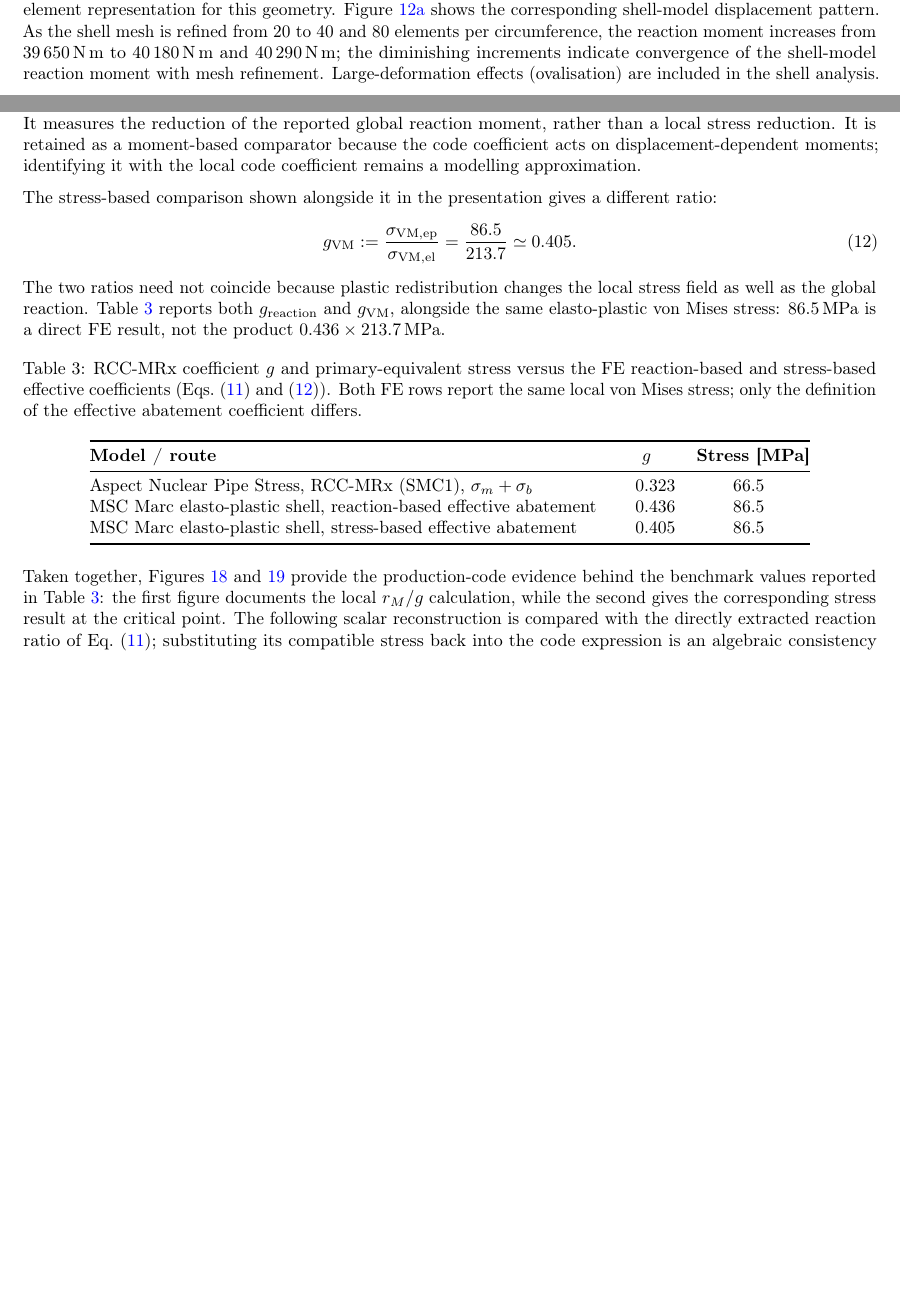
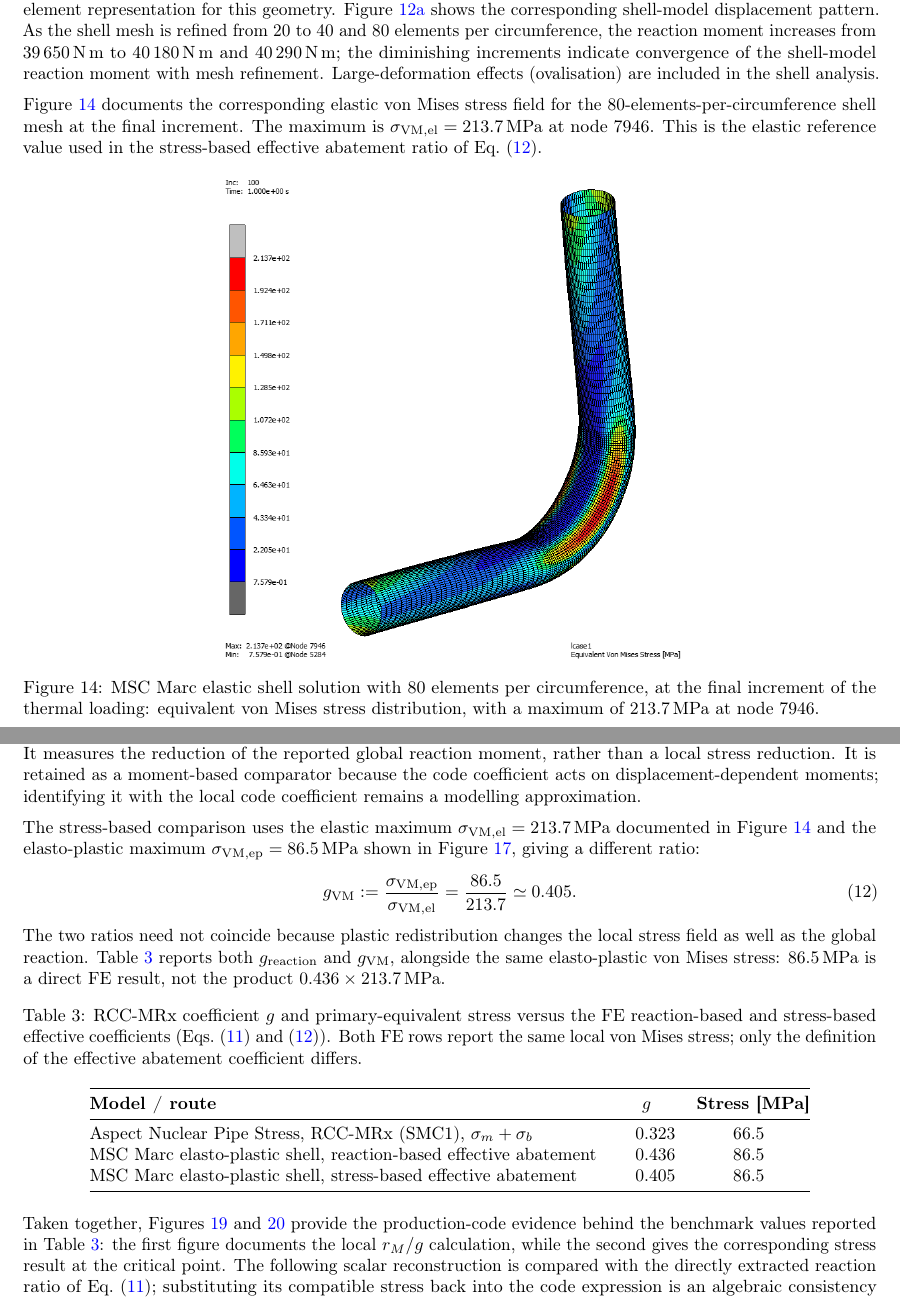
Before and after one commit to IreneeCornatonHexagon/AbatementCoefficient, a LaTeX paper (Octave_PlasticityDisplacementControlledLoads_paper.tex): two parts of pages 15 and 19 of 40 before the commit and two parts of pages 16 and 20 of 41 after it, joined at a grey line, cut so that both start at the same text, the shorter picture padded with empty space. The pictures show the PDF file Octave_PlasticityDisplacementControlledLoads_paper.pdf that the author committed with the source.

Commit message:
Restructuring of paper (work in progress 4)

```diff
--- a/Octave_PlasticityDisplacementControlledLoads_paper.tex
+++ b/Octave_PlasticityDisplacementControlledLoads_paper.tex
@@ -863,17 +863,8 @@ MSC~Marc shell, 80 elements/circumference & 40290 \\
 \end{subfigure}
 \caption{Maximum-displacement contours from the elastic shell benchmark.}
 \label{fig:elastic-displacement-comparison}
-\end{figure}
-
-The final-increment result on the finer shell mesh is shown in Figure~\ref{fig:elastic-model-final}: the maximum displacement stabilises at \SI{35.25}{mm} (node 8121), essentially unchanged from the coarser/earlier-increment view of Figure~\ref{fig:elastic-model}, confirming that the elastic solution is converged with respect to load increment.
-
-The beam model without the elbow $k$-factor overestimates the system stiffness by about \SI{40}{\percent} relative to the converged shell solution, confirming the essential role of elbow ovalisation in the overall flexibility of the system. Once the analytical flexibility factor of Eq.~\eqref{eq:flexfactor} is introduced ($k=10.1717$), the beam-model reaction moment (\SI{39632}{\newton\metre}) matches the shell result at a moderate mesh density (20 elements per circumference, \SI{39650}{\newton\metre}) extremely well, confirming both the validity of the analytical flexibility factor and the adequacy of the beam-element representation for this geometry. Figure~\ref{fig:elastic-model} shows the corresponding shell-model displacement pattern. As the shell mesh is refined from 20 to 40 and 80 elements per circumference, the reaction moment increases from \SI{39650}{\newton\metre} to \SI{40180}{\newton\metre} and \SI{40290}{\newton\metre}; the diminishing increments indicate convergence of the shell-model reaction moment with mesh refinement. Large-deformation effects (ovalisation) are included in the shell analysis.
-
-The global deformed shapes provide a second, kinematic comparison of the two models. The beam-based NS model predicts a maximum thermal-expansion displacement of \SI{33.649}{mm} at point Z010 (Figure~\ref{fig:ns-deformed}), consistent with the shell-model displacement in Figure~\ref{fig:elastic-model}; this confirms that the calibrated beam model reproduces the shell-model flexibility with acceptable accuracy for this benchmark.
-
-\begin{figure}[htbp]
-\centering
-\includegraphics[width=0.34\textwidth]{figures/ns_thermal_deformed_shape.png}
+\par\medskip
+\includegraphics[width=0.30\textwidth]{figures/ns_thermal_deformed_shape.png}
 \caption{Deformed shape from the Aspect Nuclear Pipe Stress elastic benchmark (load case 102, thermal expansion): the beam-model maximum displacement is \SI{33.649}{mm} at point Z010, close to the shell-model prediction after calibration of the elbow flexibility.}
 \label{fig:ns-deformed}
 \end{figure}
@@ -887,3 +878,19 @@ The global deformed shapes provide a second, kinematic comparison of the two mod
+Figure~\ref{fig:elastic-vonmises} documents the corresponding elastic von Mises stress field for the 80-elements-per-circumference shell mesh at the final increment. The maximum is $\sigma_{\mathrm{VM,el}}=\SI{213.7}{MPa}$ at node 7946. This is the elastic reference value used in the stress-based effective abatement ratio of Eq.~\eqref{eq:g-vm-fe}.
+
+\begin{figure}[htbp]
+\centering
+\includegraphics[width=0.55\textwidth]{figures/80elementsVonMises.png}
+\caption{MSC~Marc elastic shell solution with 80 elements per circumference, at the final increment of the thermal loading: equivalent von Mises stress distribution, with a maximum of \SI{213.7}{MPa} at node 7946.}
+\label{fig:elastic-vonmises}
+\end{figure}
+
+%%%%%%%%%%%%%%%%%%%%%%%%%%%%%%%%%%%%%%%%%%%%%%%%%%%%%%%%%%%%%%%%%%%%%%%%%%%%%%%%%%%%%%%%%%
+%%%%%%%%%%%%%%%%%%%%%%%%%%%%%%%%%%%%%%%%%%%%%%%%%%%%%%%%%%%%%%%%%%%%%%%%%%%%%%%%%%%%%%%%%%
+%%%%%%%%%%%%%%%%%%%%%%%%%%%%%%%%%%%%%%%%%%%%%%%%%%%%%%%%%%%%%%%%%%%%%%%%%%%%%%%%%%%%%%%%%%
+%%%%%%%%%%%%%%%%%%%%%%%%%%%%%%%%%%%%%%%%%%%%%%%%%%%%%%%%%%%%%%%%%%%%%%%%%%%%%%%%%%%%%%%%%%
+%%%%%%%%%%%%%%%%%%%%%%%%%%%%%%%%%%%%%%%%%%%%%%%%%%%%%%%%%%%%%%%%%%%%%%%%%%%%%%%%%%%%%%%%%%
+%%%%%%%%%%%%%%%%%%%%%%%%%%%%%%%%%%%%%%%%%%%%%%%%%%%%%%%%%%%%%%%%%%%%%%%%%%%%%%%%%%%%%%%%%%
+\clearpage
 \subsection{Elasto-plastic analysis}
 
 Section~\ref{sec:RO} introduces the Ramberg--Osgood law used here: $n_0$ controls the power-law exponent $1/n_0$ and hence the normalised curve shape, while $C_0$ scales the stress through $K_R=C_0R_{p0.2,\mathrm{mean}}$. For 316L(N), the reference values are $n_0=0.1125$ ($1/n_0=8.89$) and $C_0=1.198$. At the benchmark temperature of \SI{550}{\celsius}, $R_{p0.2}\approx\SI{106}{MPa}$, giving a stress scale $C_0R_{p0.2}\approx\SI{127}{MPa}$ in Eq.~\eqref{eq:RO}. The temperature dependence enters through $R_{p0.2}(T)$ in Eq.~\eqref{eq:KofT}; $n_0$ and $C_0$ are held fixed, so no change in normalised hardening-curve shape with temperature is assumed. A separate sensitivity study at \SI{500}{\celsius} (where $R_{p0.2}\approx\SI{110}{MPa}$, so that the reference parameter set gives $C_0R_{p0.2}\approx\SI{131.8}{MPa}$) compares this reference curve with an alternative fit ($C_0=1.233$, $n_0=0.130$, i.e. $1/n_0=7.69$, $C_0R_{p0.2}\approx\SI{135.6}{MPa}$) calibrated on tensile data at the same temperature; the resulting stress--strain curve is only marginally softer than the reference one over the whole strain range plotted, confirming that the choice of hardening parameters is not the dominant source of discrepancy discussed in Section~\ref{sec:discussion}.
@@ -960,7 +967,7 @@ g_{\mathrm{reaction}}
 \end{equation}
 Thus, $0.436$ is obtained directly from the two FE reaction moments, not from the RCC-MRx formula for $g$. It measures the reduction of the reported global reaction moment, rather than a local stress reduction. It is retained as a moment-based comparator because the code coefficient acts on displacement-dependent moments; identifying it with the local code coefficient remains a modelling approximation.
 
-The stress-based comparison shown alongside it in the presentation gives a different ratio:
+The stress-based comparison uses the elastic maximum $\sigma_{\mathrm{VM,el}}=\SI{213.7}{MPa}$ documented in Figure~\ref{fig:elastic-vonmises} and the elasto-plastic maximum $\sigma_{\mathrm{VM,ep}}=\SI{86.5}{MPa}$ shown in Figure~\ref{fig:vonmises}, giving a different ratio:
 \begin{equation}
 g_{\mathrm{VM}}
 :=\frac{\sigma_{\mathrm{VM,ep}}}{\sigma_{\mathrm{VM,el}}}
```
Also changed, not shown: Octave_PlasticityDisplacementControlledLoads_paper.pdf, figures/80elementsVonMises.png (added), Octave_PlasticityDisplacementControlledLoads_paper.tex (12 more changed lines), 2 other files.
